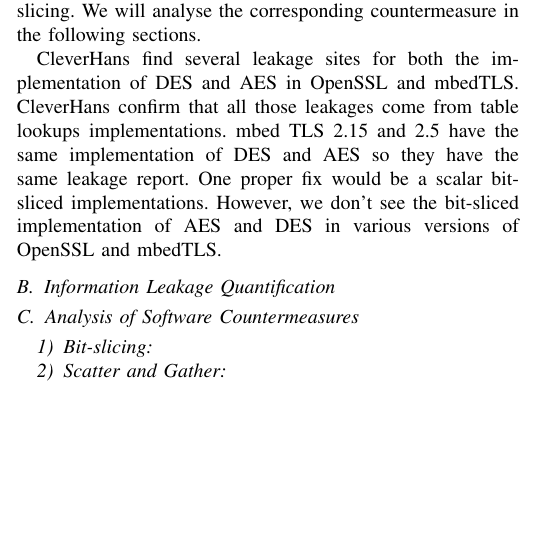
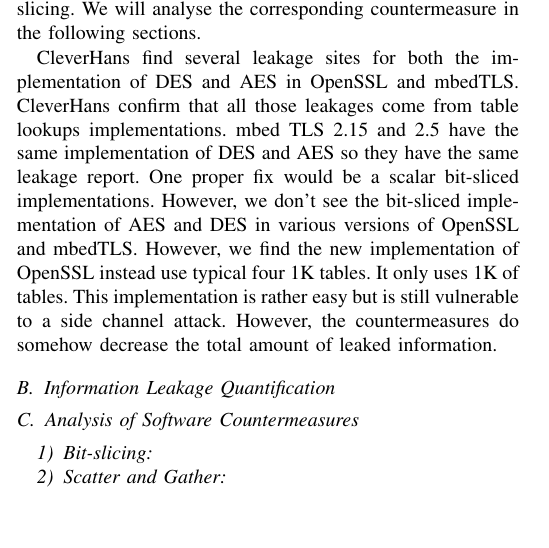
Before and after one commit to qinkunbao/QIF, a LaTeX paper (papers/SP2020_June_1/main.tex, which reads papers/SP2020_June_1/sections/evaluation.tex): part of one column of page 10 of 12, cut so that both start at the same text, the shorter picture padded with empty space. Compiled offline with pdfLaTeX; a missing font is replaced by an installed copy or a similar font; a LaTeX package or settings file that is missing is left out.

Commit message:
update results

```diff
--- a/papers/SP2020_June_1/sections/evaluation.tex
+++ b/papers/SP2020_June_1/sections/evaluation.tex
@@ -95,6 +95,10 @@
 of DES and AES so they have the same leakage report. One proper fix would be
 a scalar bit-sliced implementations. However, we don't see the bit-sliced
 implementation of AES and DES in various versions of OpenSSL and mbedTLS.
+However, we find the new implementation of OpenSSL instead use typical four 1K
+tables. It only uses 1K of tables. This implementation is rather easy but is
+still vulnerable to a side channel attack. However, the countermeasures do
+somehow decrease the total amount of leaked information.
 
 \subsection{Information Leakage Quantification}
 \subsection{Analysis of Software Countermeasures}
```
